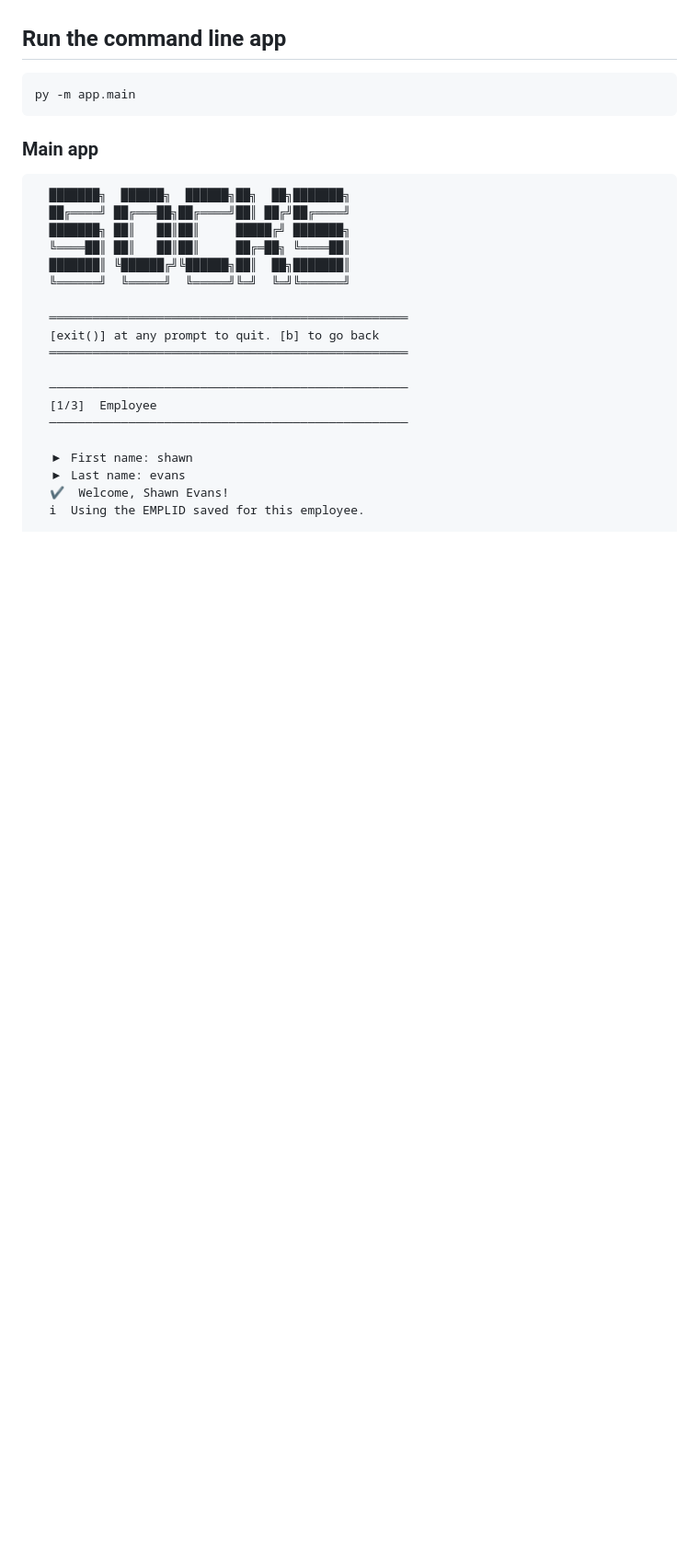
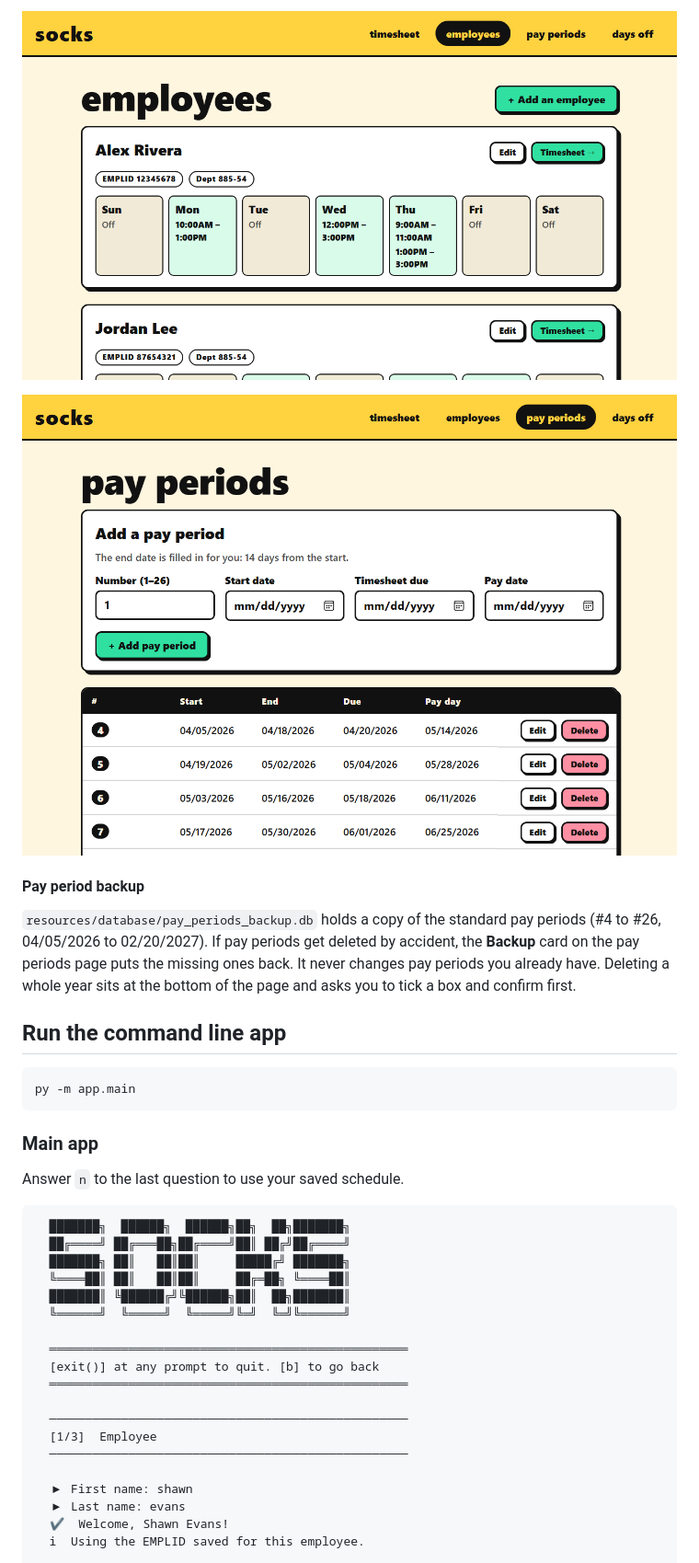
Before and after one commit to ShawnEvans77/Socks, a Markdown page: README.md, the part around one of its changes. Shown at 92% size. Rendered like a GitHub page; pictures changed too: docs/screenshots/employees.png (added), docs/screenshots/pay-periods.png (added); blank space fills up the shorter version.

````diff
--- a/README.md
+++ b/README.md
@@ -23,3 +54,9 @@ Employees, Pay Periods, and Days Off tabs replace the CRUD menu.
+![Employees page](docs/screenshots/employees.png)
+
+![Pay periods page](docs/screenshots/pay-periods.png)
+
+#### Pay period backup
+`resources/database/pay_periods_backup.db` holds a copy of the standard pay periods (#4 to #26, 04/05/2026 to 02/20/2027). If pay periods get deleted by accident, the **Backup** card on the pay periods page puts the missing ones back. It never changes pay periods you already have. Deleting a whole year sits at the bottom of the page and asks you to tick a box and confirm first.
 
 ## Run the command line app
 ```sh
@@ -27,6 +64,8 @@ py -m app.main
 ```
 
 ### Main app
+Answer `n` to the last question to use your saved schedule.
+
 ```text
   ███████╗  ██████╗  ██████╗██╗  ██╗███████╗
   ██╔════╝ ██╔═══██╗██╔════╝██║ ██╔╝██╔════╝
````
Also changed, not shown: other parts of README.md (+84 -10 lines), docs/screenshots/home.png (added), docs/screenshots/result.png (added), docs/screenshots/timesheet-changes.png (added), docs/screenshots/timesheet.png (added), 10 other files.
